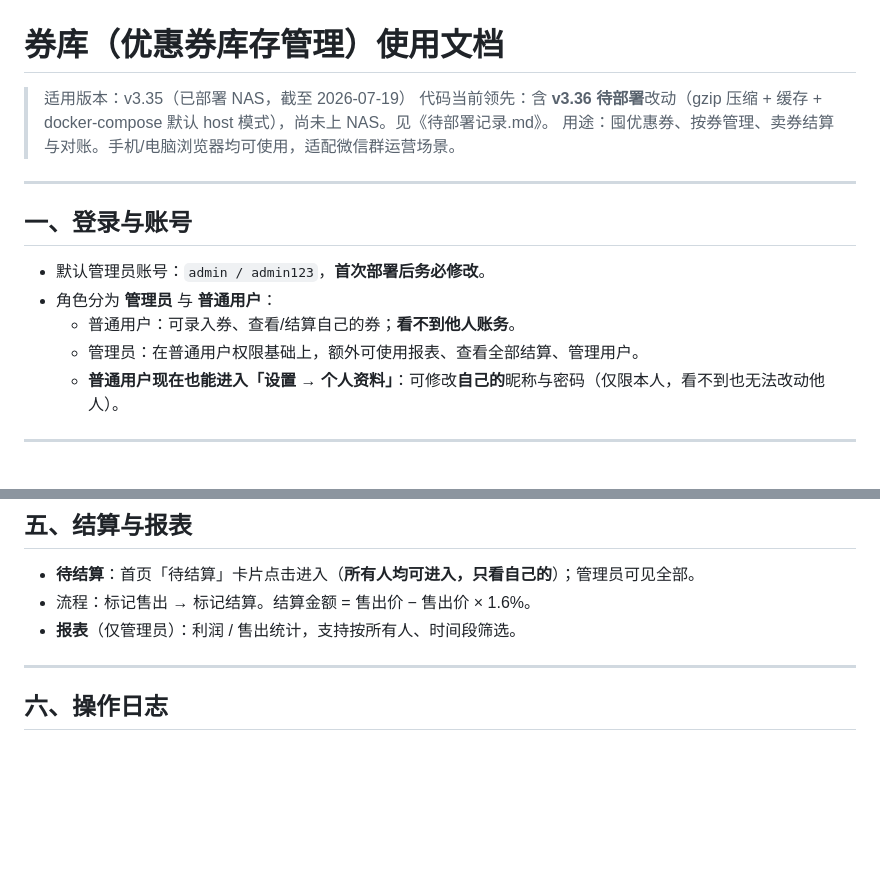
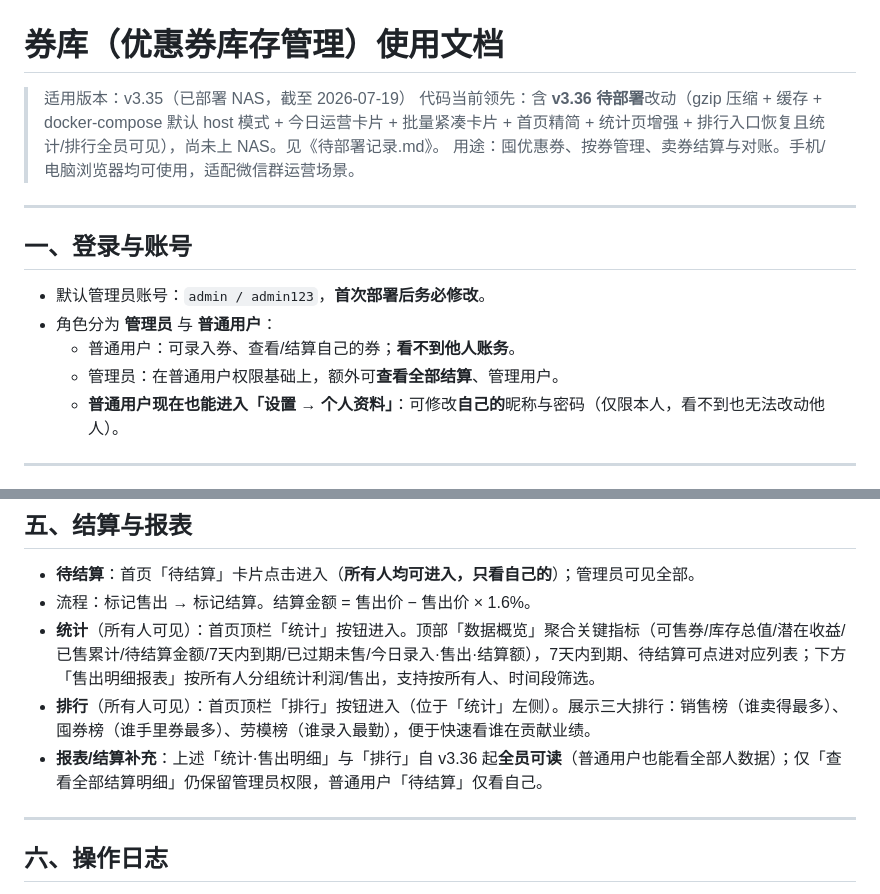
Before and after one commit to bin336/coupon-stock, a Markdown page: 使用文档.md, 2 parts joined by grey strips. GitHub-like rendering; blank space fills up the shorter version.

Commit message:
docs: 待部署记录+使用文档补充 v3.36 排行入口恢复、统计/排行全员可见（e08bf44）

```diff
--- a/使用文档.md
+++ b/使用文档.md
@@ -1,7 +1,7 @@
 # 券库（优惠券库存管理）使用文档
 
 > 适用版本：v3.35（已部署 NAS，截至 2026-07-19）
-> 代码当前领先：含 **v3.36 待部署**改动（gzip 压缩 + 缓存 + docker-compose 默认 host 模式），尚未上 NAS。见《待部署记录.md》。
+> 代码当前领先：含 **v3.36 待部署**改动（gzip 压缩 + 缓存 + docker-compose 默认 host 模式 + 今日运营卡片 + 批量紧凑卡片 + 首页精简 + 统计页增强 + 排行入口恢复且统计/排行全员可见），尚未上 NAS。见《待部署记录.md》。
 > 用途：囤优惠券、按券管理、卖券结算与对账。手机/电脑浏览器均可使用，适配微信群运营场景。
 
 ---
@@ -11,7 +11,7 @@
 - 默认管理员账号：`admin / admin123`，**首次部署后务必修改**。
 - 角色分为 **管理员** 与 **普通用户**：
   - 普通用户：可录入券、查看/结算自己的券；**看不到他人账务**。
-  - 管理员：在普通用户权限基础上，额外可使用报表、查看全部结算、管理用户。
+  - 管理员：在普通用户权限基础上，额外可**查看全部结算**、管理用户。
   - **普通用户现在也能进入「设置 → 个人资料」**：可修改**自己的**昵称与密码（仅限本人，看不到也无法改动他人）。
 
 ---
@@ -65,7 +65,9 @@
 
 - **待结算**：首页「待结算」卡片点击进入（**所有人均可进入，只看自己的**）；管理员可见全部。
 - 流程：标记售出 → 标记结算。结算金额 = 售出价 − 售出价 × 1.6%。
-- **报表**（仅管理员）：利润 / 售出统计，支持按所有人、时间段筛选。
+- **统计**（所有人可见）：首页顶栏「统计」按钮进入。顶部「数据概览」聚合关键指标（可售券/库存总值/潜在收益/已售累计/待结算金额/7天内到期/已过期未售/今日录入·售出·结算额），7天内到期、待结算可点进对应列表；下方「售出明细报表」按所有人分组统计利润/售出，支持按所有人、时间段筛选。
+- **排行**（所有人可见）：首页顶栏「排行」按钮进入（位于「统计」左侧）。展示三大排行：销售榜（谁卖得最多）、囤券榜（谁手里券最多）、劳模榜（谁录入最勤），便于快速看谁在贡献业绩。
+- **报表/结算补充**：上述「统计·售出明细」与「排行」自 v3.36 起**全员可读**（普通用户也能看全部人数据）；仅「查看全部结算明细」仍保留管理员权限，普通用户「待结算」仅看自己。
 
 ---
 
```
Also changed, not shown: 待部署记录.md (+1 -0 lines).
